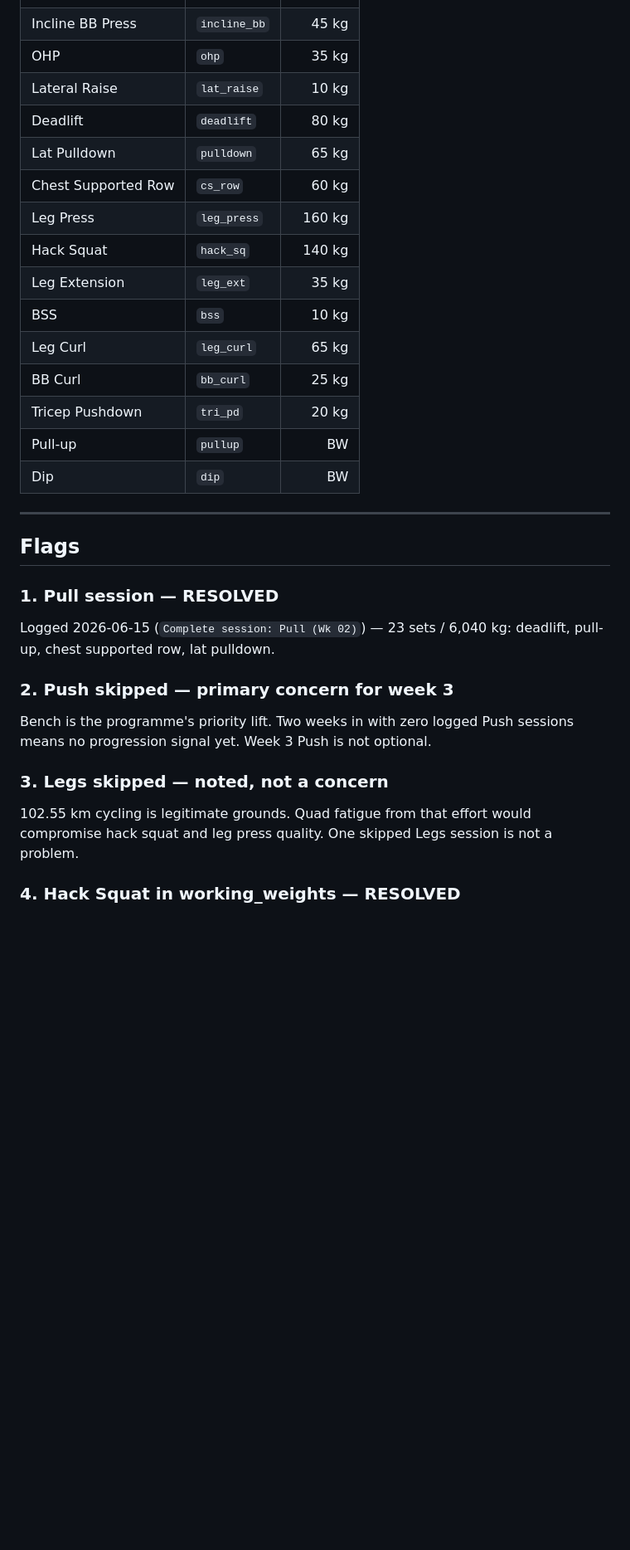
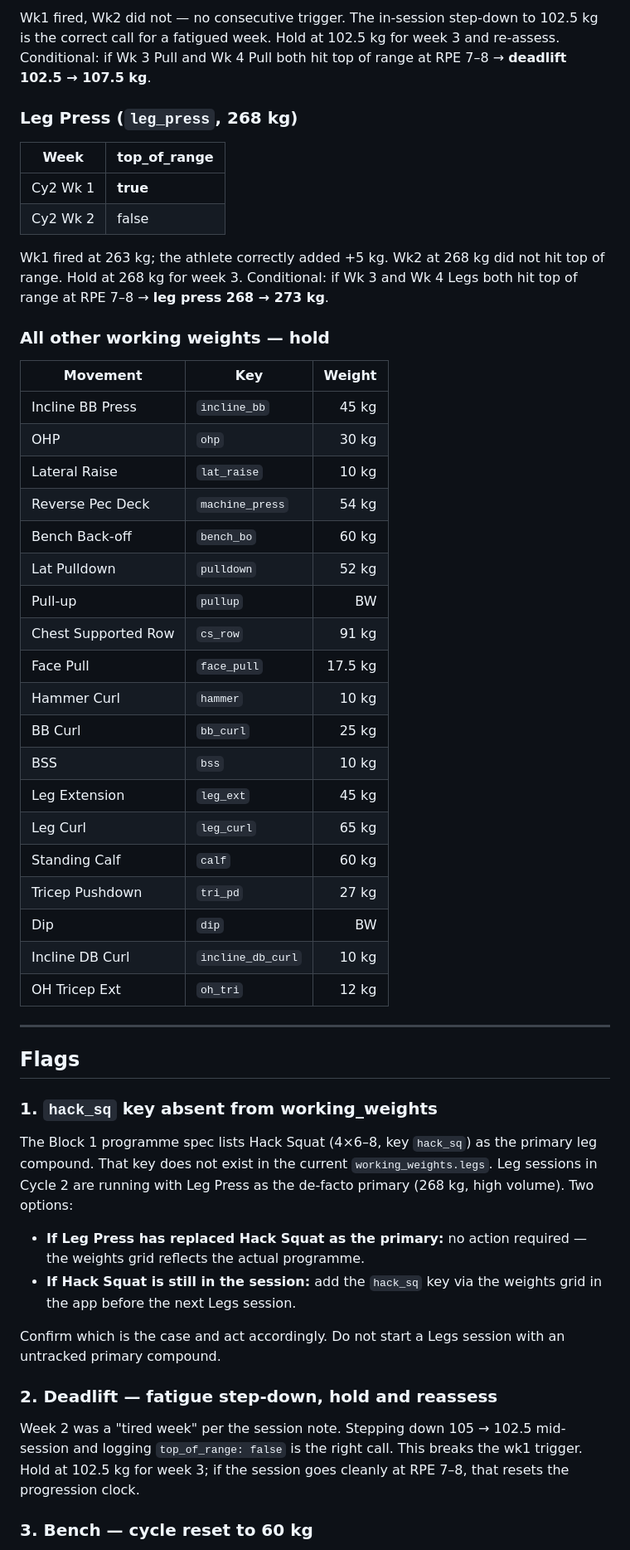
Before and after one commit to 2002Bishwajeet/workout-plan, a Markdown page: docs/checkins/week-02.md, the part around one of its changes. Shown at 83% size. Drawn GitHub-style; blank space fills up the shorter version.

```diff
--- a/docs/checkins/week-02.md
+++ b/docs/checkins/week-02.md
@@ -45,34 +55,56 @@ With Pull and Upper+ logged this week (Push and Legs skipped), no progression tr
+Wk1 fired, Wk2 did not — no consecutive trigger. The in-session step-down to 102.5 kg is the correct call for a fatigued week. Hold at 102.5 kg for week 3 and re-assess.
+Conditional: if Wk 3 Pull and Wk 4 Pull both hit top of range at RPE 7–8 → **deadlift 102.5 → 107.5 kg**.
+
+### Leg Press (`leg_press`, 268 kg)
+
+| Week | top_of_range |
+|------|-------------|
+| Cy2 Wk 1 | **true** | |
+| Cy2 Wk 2 | false | Bumped 263 → 268 in-app mid-session; `top_of_range` false at 268 kg |
+
+Wk1 fired at 263 kg; the athlete correctly added +5 kg. Wk2 at 268 kg did not hit top of range. Hold at 268 kg for week 3.
+Conditional: if Wk 3 and Wk 4 Legs both hit top of range at RPE 7–8 → **leg press 268 → 273 kg**.
+
+### All other working weights — hold
+
+| Movement | Key | Weight |
+|----------|-----|-------:|
 | Incline BB Press | `incline_bb` | 45 kg |
-| OHP | `ohp` | 35 kg |
+| OHP | `ohp` | 30 kg |
 | Lateral Raise | `lat_raise` | 10 kg |
-| Deadlift | `deadlift` | 80 kg |
-| Lat Pulldown | `pulldown` | 65 kg |
-| Chest Supported Row | `cs_row` | 60 kg |
-| Leg Press | `leg_press` | 160 kg |
-| Hack Squat | `hack_sq` | 140 kg |
-| Leg Extension | `leg_ext` | 35 kg |
+| Reverse Pec Deck | `machine_press` | 54 kg |
+| Bench Back-off | `bench_bo` | 60 kg |
+| Lat Pulldown | `pulldown` | 52 kg |
+| Pull-up | `pullup` | BW |
+| Chest Supported Row | `cs_row` | 91 kg |
+| Face Pull | `face_pull` | 17.5 kg |
+| Hammer Curl | `hammer` | 10 kg |
+| BB Curl | `bb_curl` | 25 kg |
 | BSS | `bss` | 10 kg |
+| Leg Extension | `leg_ext` | 45 kg |
 | Leg Curl | `leg_curl` | 65 kg |
-| BB Curl | `bb_curl` | 25 kg |
-| Tricep Pushdown | `tri_pd` | 20 kg |
-| Pull-up | `pullup` | BW |
+| Standing Calf | `calf` | 60 kg |
+| Tricep Pushdown | `tri_pd` | 27 kg |
 | Dip | `dip` | BW |
+| Incline DB Curl | `incline_db_curl` | 10 kg |
+| OH Tricep Ext | `oh_tri` | 12 kg |
 
 ---
 
 ## Flags
 
-### 1. Pull session — RESOLVED
+### 1. `hack_sq` key absent from working_weights
 
-Logged 2026-06-15 (`Complete session: Pull (Wk 02)`) — 23 sets / 6,040 kg: deadlift, pull-up, chest supported row, lat pulldown.
+The Block 1 programme spec lists Hack Squat (4×6–8, key `hack_sq`) as the primary leg compound. That key does not exist in the current `working_weights.legs`. Leg sessions in Cycle 2 are running with Leg Press as the de-facto primary (268 kg, high volume). Two options:
 
-### 2. Push skipped — primary concern for week 3
+- **If Leg Press has replaced Hack Squat as the primary:** no action required — the weights grid reflects the actual programme.
+- **If Hack Squat is still in the session:** add the `hack_sq` key via the weights grid in the app before the next Legs session.
 
-Bench is the programme's priority lift. Two weeks in with zero logged Push sessions means no progression signal yet. Week 3 Push is not optional.
+Confirm which is the case and act accordingly. Do not start a Legs session with an untracked primary compound.
 
-### 3. Legs skipped — noted, not a concern
+### 2. Deadlift — fatigue step-down, hold and reassess
 
-102.55 km cycling is legitimate grounds. Quad fatigue from that effort would compromise hack squat and leg press quality. One skipped Legs session is not a problem.
+Week 2 was a "tired week" per the session note. Stepping down 105 → 102.5 mid-session and logging `top_of_range: false` is the right call. This breaks the wk1 trigger. Hold at 102.5 kg for week 3; if the session goes cleanly at RPE 7–8, that resets the progression clock.
 
-### 4. Hack Squat in working_weights — RESOLVED
+### 3. Bench — cycle reset to 60 kg
 
```
Also changed, not shown: other parts of docs/checkins/week-02.md (+49 -42 lines).
